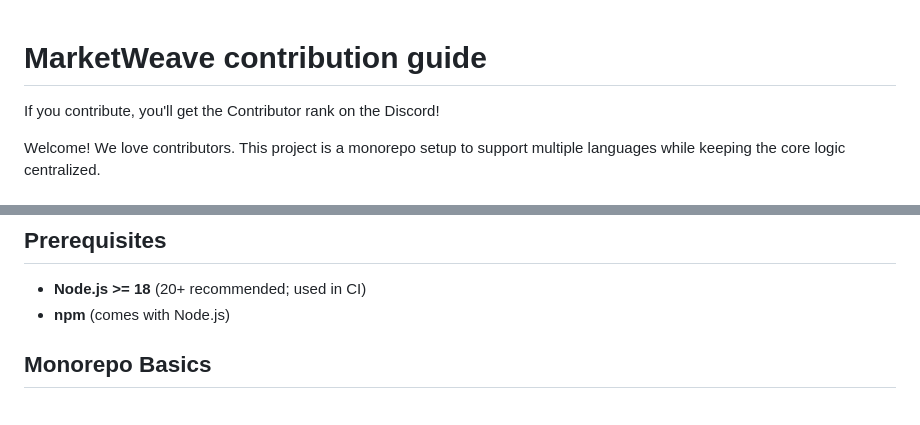
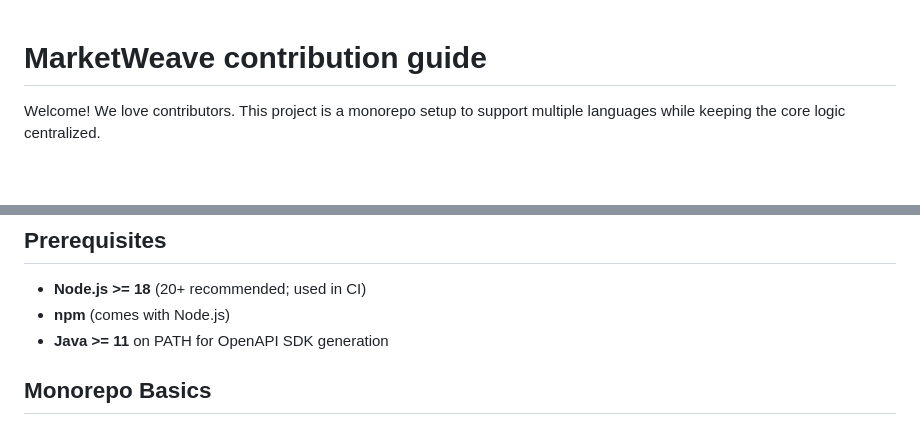
Before and after one commit to nazeeh111/MarketWeave, a Markdown page: CONTRIBUTING.md, 2 parts joined by grey strips. Drawn GitHub-style; blank space fills up the shorter version.

```diff
--- a/CONTRIBUTING.md
+++ b/CONTRIBUTING.md
@@ -1,6 +1,4 @@
 # MarketWeave contribution guide
-
-If you contribute, you'll get the Contributor rank on the Discord!
 
 Welcome! We love contributors. This project is a monorepo setup to support multiple languages while keeping the core logic centralized.
 
@@ -14,6 +12,7 @@ Welcome! We love contributors. This project is a monorepo setup to support multi
 
 - **Node.js >= 18** (20+ recommended; used in CI)
 - **npm** (comes with Node.js)
+- **Java >= 11** on PATH for OpenAPI SDK generation
 
 ## Monorepo Basics
 
```
Also changed, not shown: docs/COMPATIBILITY_GUIDE.md (+1 -1 lines), readme.md (+3 -1 lines).
